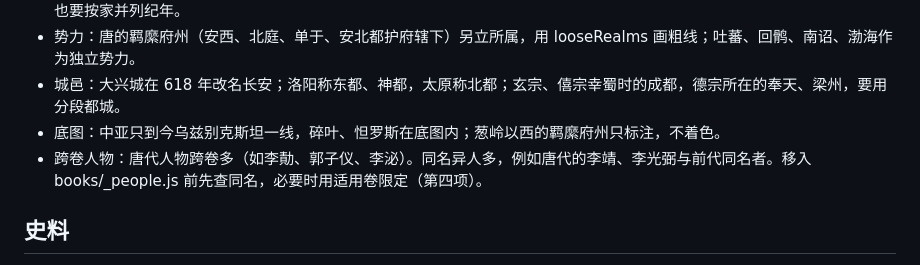
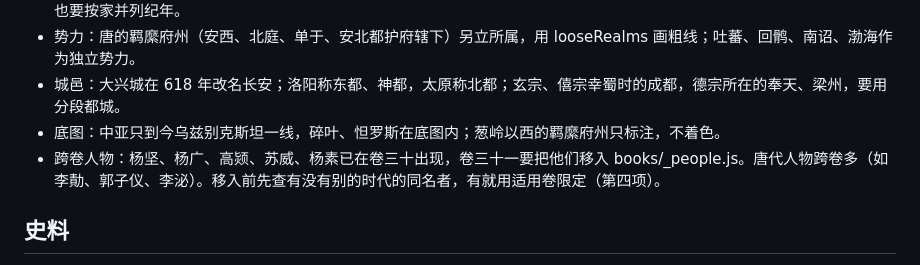
Before and after one commit to khe004/huaxia_map, a Markdown page: ROADMAP.md, the part around the change. GitHub-like rendering.

Commit message:
ROADMAP：更正隋唐跨卷人物一条
Co-Authored-By: Claude Opus 5.5 <noreply@anthropic.com>
Claude-Session: https://claude.ai/code/session_019b5ZBfKSrrQUpT8y4z5Xji

```diff
--- a/ROADMAP.md
+++ b/ROADMAP.md
@@ -56,7 +56,7 @@
 - 势力：唐的羁縻府州（安西、北庭、单于、安北都护府辖下）另立所属，用 looseRealms 画粗线；吐蕃、回鹘、南诏、渤海作为独立势力。
 - 城邑：大兴城在 618 年改名长安；洛阳称东都、神都，太原称北都；玄宗、僖宗幸蜀时的成都，德宗所在的奉天、梁州，要用分段都城。
 - 底图：中亚只到今乌兹别克斯坦一线，碎叶、怛罗斯在底图内；葱岭以西的羁縻府州只标注，不着色。
-- 跨卷人物：唐代人物跨卷多（如李勣、郭子仪、李泌）。同名异人多，例如唐代的李靖、李光弼与前代同名者。移入 books/_people.js 前先查同名，必要时用适用卷限定（第四项）。
+- 跨卷人物：杨坚、杨广、高颎、苏威、杨素已在卷三十出现，卷三十一要把他们移入 books/_people.js。唐代人物跨卷多（如李勣、郭子仪、李泌）。移入前先查有没有别的时代的同名者，有就用适用卷限定（第四项）。
 
 ## 史料
 
```
